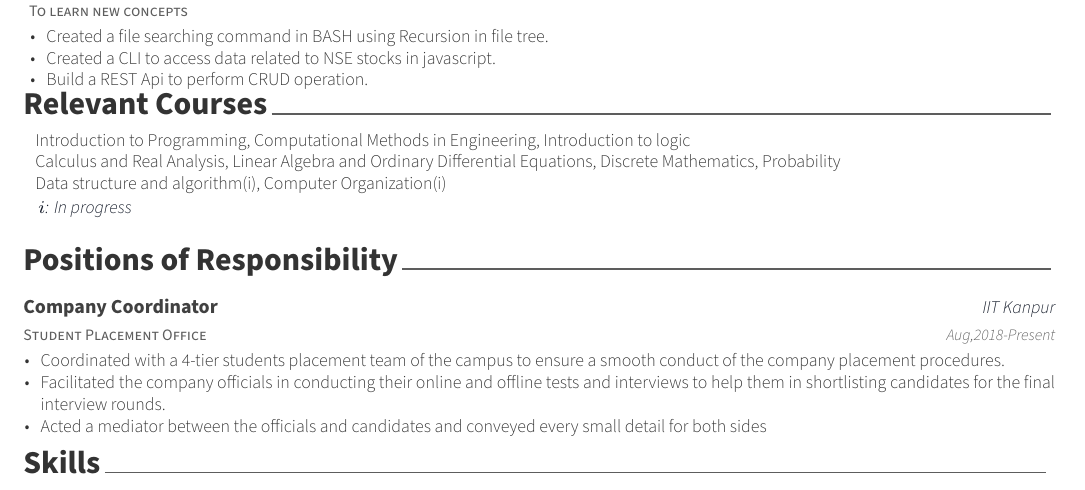
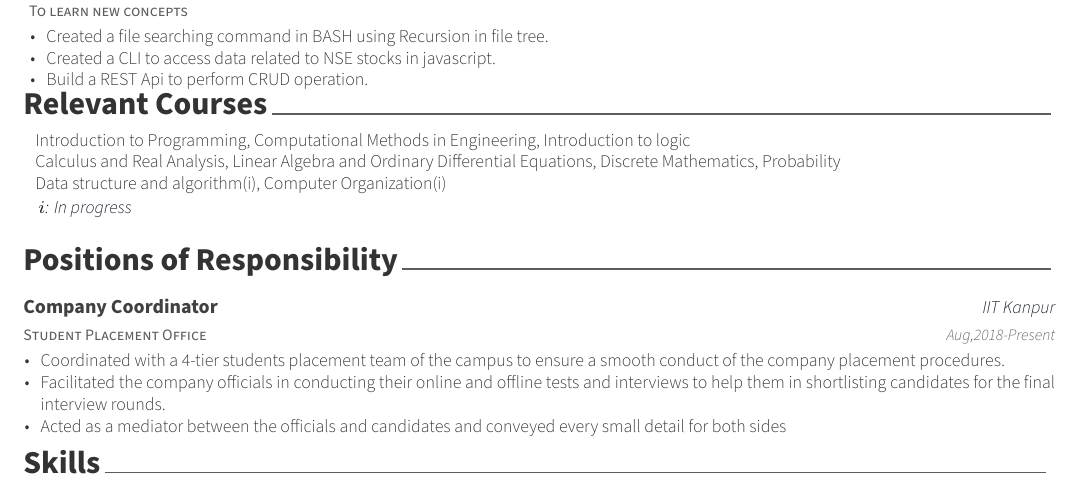
Before and after one commit to harshit987/Resume, a LaTeX CV (cv.tex, which reads sections/positions.tex): part of page 1 of 2, cut so that both start at the same text. Compiled offline with XeLaTeX.

Commit message:
first commit

```diff
--- a/sections/positions.tex
+++ b/sections/positions.tex
@@ -13,7 +13,7 @@
     \item   Coordinated with a 4-tier students placement team of the campus to ensure a smooth conduct of the
             company placement procedures.
     \item   Facilitated the company officials in conducting their online and offline tests and interviews to help them in shortlisting candidates for the final interview rounds.
-    \item   Acted a mediator between the officials and candidates and conveyed every small detail for both sides
+    \item   Acted as a mediator between the officials and candidates and conveyed every small detail for both sides
     \end{cvitems}
   }
   \cventry
```
Also changed, not shown: 3 other files.
